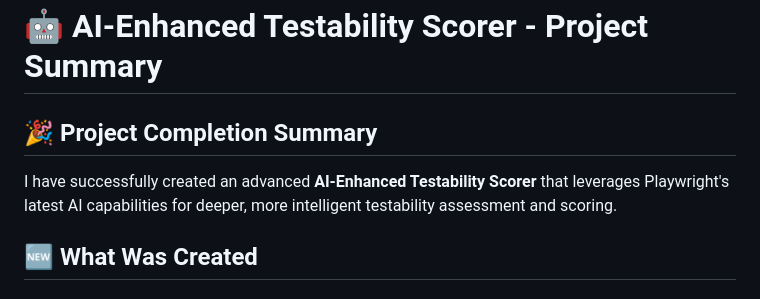
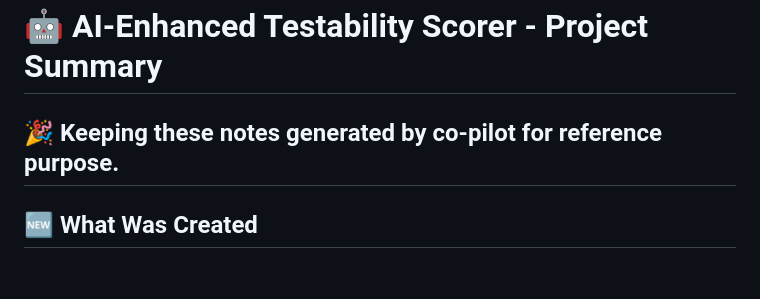
Before and after one commit to fndlalit/testability-scorer, a Markdown page: COPILOT ACTIVITY-SUMMARY.md, the part around the change. Rendered like a GitHub page.

Commit message:
Replace AI testability summary with Copilot activity summary
- Remove AI-TESTABILITY-SUMMARY.md
- Add COPILOT ACTIVITY-SUMMARY.md with comprehensive session documentation

```diff
--- a/AI-TESTABILITY-SUMMARY.md
+++ b/COPILOT ACTIVITY-SUMMARY.md
@@ -1,8 +1,6 @@
 # 🤖 AI-Enhanced Testability Scorer - Project Summary
 
-## 🎉 Project Completion Summary
-
-I have successfully created an advanced **AI-Enhanced Testability Scorer** that leverages Playwright's latest AI capabilities for deeper, more intelligent testability assessment and scoring.
+## 🎉 Keeping these notes generated by co-pilot for reference purpose.
 
 ## 🆕 What Was Created
 
```
